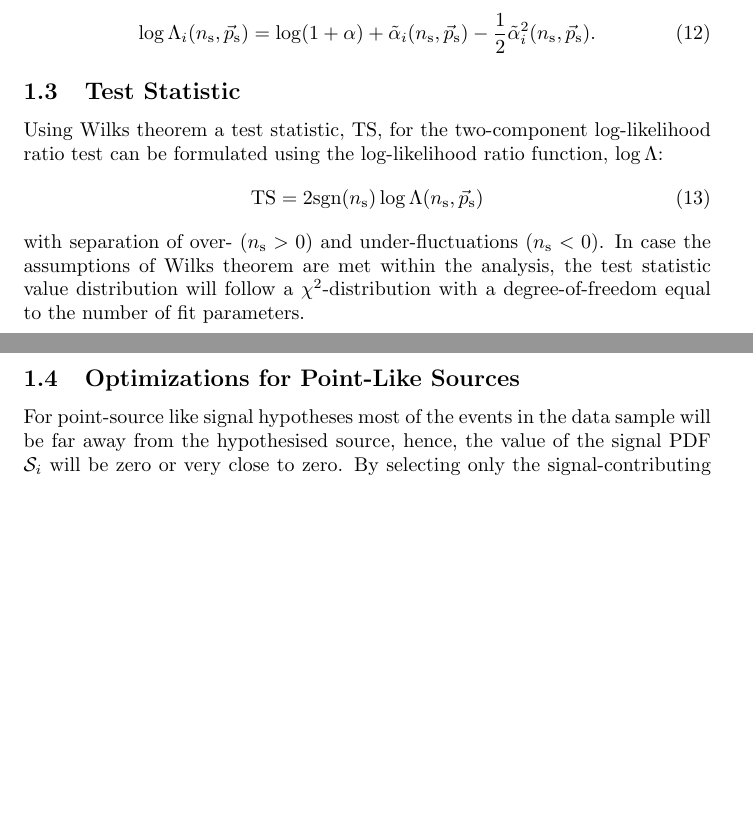
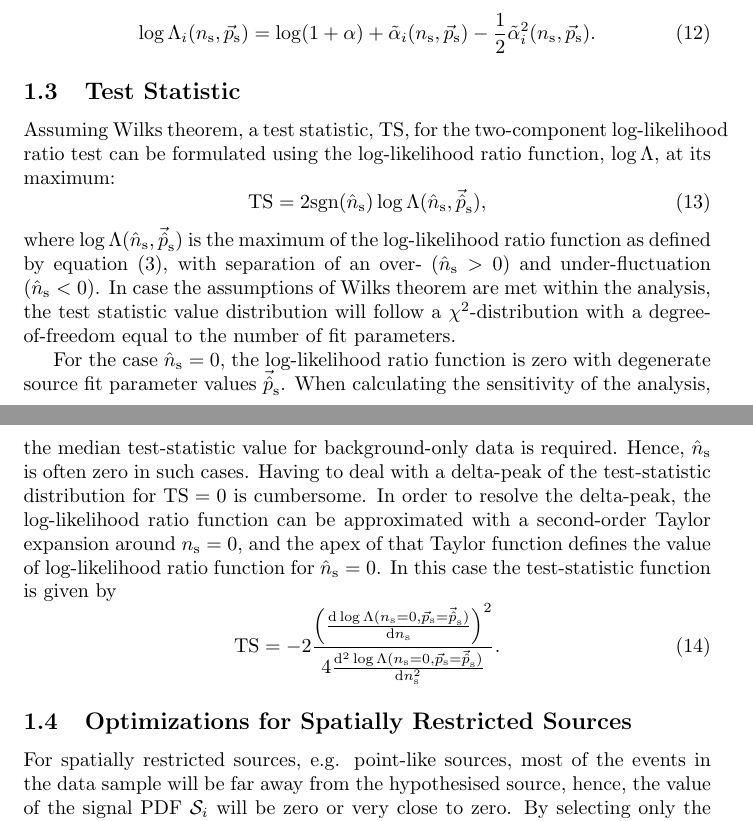
Before and after one commit to icecube/skyllh, a LaTeX document (doc/user_manual.tex): two parts of pages 2 and 3 of 11, joined at a grey line, cut so that both start at the same text, the shorter picture padded with empty space. Compiled offline with pdfLaTeX.

Commit message:
Added math formulism about the Taylor expansion of the log-likelihood ratio function for ns=0 for the test-statistic.
git-svn-id: http://code.icecube.wisc.edu/svn/sandbox/skylab/branches/skylab3@165111 16731396-06f5-0310-8873-f7f720988828

```diff
--- a/doc/user_manual.tex
+++ b/doc/user_manual.tex
@@ -9,8 +9,10 @@
 
 \newcommand{\ns}{n_{\mathrm{s}}}
 \newcommand{\nsj}{n_{\mathrm{s}_j}}
+\newcommand{\hatns}{\hat{n}_{\mathrm{s}}}
 \newcommand{\ps}{\vec{p}_{\mathrm{s}}}
 \newcommand{\psk}{\vec{p}_{\mathrm{s}_k}}
+\newcommand{\hatps}{\vec{\hat{p}}_{\mathrm{s}}}
 \newcommand{\xs}{\vec{x}_{\mathrm{s}}}
 \newcommand{\xsk}{\vec{x}_{\mathrm{s}_k}}
 
@@ -114,21 +116,38 @@ the Taylor expanded log-likelihood ratio function reads more compactly:
 
 \subsection{Test Statistic}
 
-Using Wilks theorem a test statistic, TS, for the two-component log-likelihood
-ratio test can be formulated using the log-likelihood ratio function, $\log\Lambda$:
+Assuming Wilks theorem, a test statistic, TS, for the two-component log-likelihood
+ratio test can be formulated using the log-likelihood ratio function, $\log\Lambda$,
+at its maximum:
 \begin{equation}
- \mathrm{TS} = 2\mathrm{sgn}(\ns) \log \Lambda(\ns,\ps)
+ \mathrm{TS} = 2\mathrm{sgn}(\hatns) \log \Lambda(\hatns, \hatps),
  \label{eq:TS}
 \end{equation}
-with separation of over- ($\ns > 0$) and under-fluctuations ($\ns < 0$).
+where $\log \Lambda(\hatns,\hatps)$ is the maximum of the
+log-likelihood ratio function as defined by equation (\ref{eq:logLambda}),
+with separation of an over- ($\hatns > 0$) and under-fluctuation ($\hatns < 0$).
 In case the assumptions of Wilks theorem are met within the analysis, the test
 statistic value distribution will follow a $\chi^2$-distribution with
 a degree-of-freedom equal to the number of fit parameters.
 
-\subsection{Optimizations for Point-Like Sources}
+For the case $\hatns=0$, the log-likelihood ratio function is zero
+with degenerate source fit parameter values $\hatps$.
+When calculating the sensitivity of the analysis, the median test-statistic value
+for background-only data is required. Hence, $\hatns$ is often zero in such cases.
+Having to deal with a delta-peak of the test-statistic distribution
+for $\mathrm{TS}=0$ is cumbersome. In order to resolve the delta-peak, the
+log-likelihood ratio function can be approximated with a second-order Taylor
+expansion around $\ns=0$, and the apex of that Taylor function defines the value of
+log-likelihood ratio function for $\hatns=0$. In this case the test-statistic
+function is given by
+\begin{equation}
+ \mathrm{TS} = -2\frac{\left(\frac{\mathrm{d}\log\Lambda(\ns=0,\ps=\hatps)}{\mathrm{d}\ns}\right)^2}{4\frac{\mathrm{d}^2\log\Lambda(\ns=0,\ps=\hatps)}{\mathrm{d}\ns^2}}.
+\end{equation}
 
-For point-source like signal hypotheses most of the events in the data sample
-will be far away from the hypothesised source, hence, the value of the
+\subsection{Optimizations for Spatially Restricted Sources}
+
+For spatially restricted sources, e.g. point-like sources, most of the events in
+the data sample will be far away from the hypothesised source, hence, the value of the
 signal PDF $\mathcal{S}_i$ will be zero or very close to zero. By selecting only
 the signal-contributing $N'$ events from the sample, the log-likelihood ratio
 function, $\log \Lambda$, reads
```
Also changed, not shown: doc/user_manual.pdf, doc/user_manual.tex (2 more changed lines).
